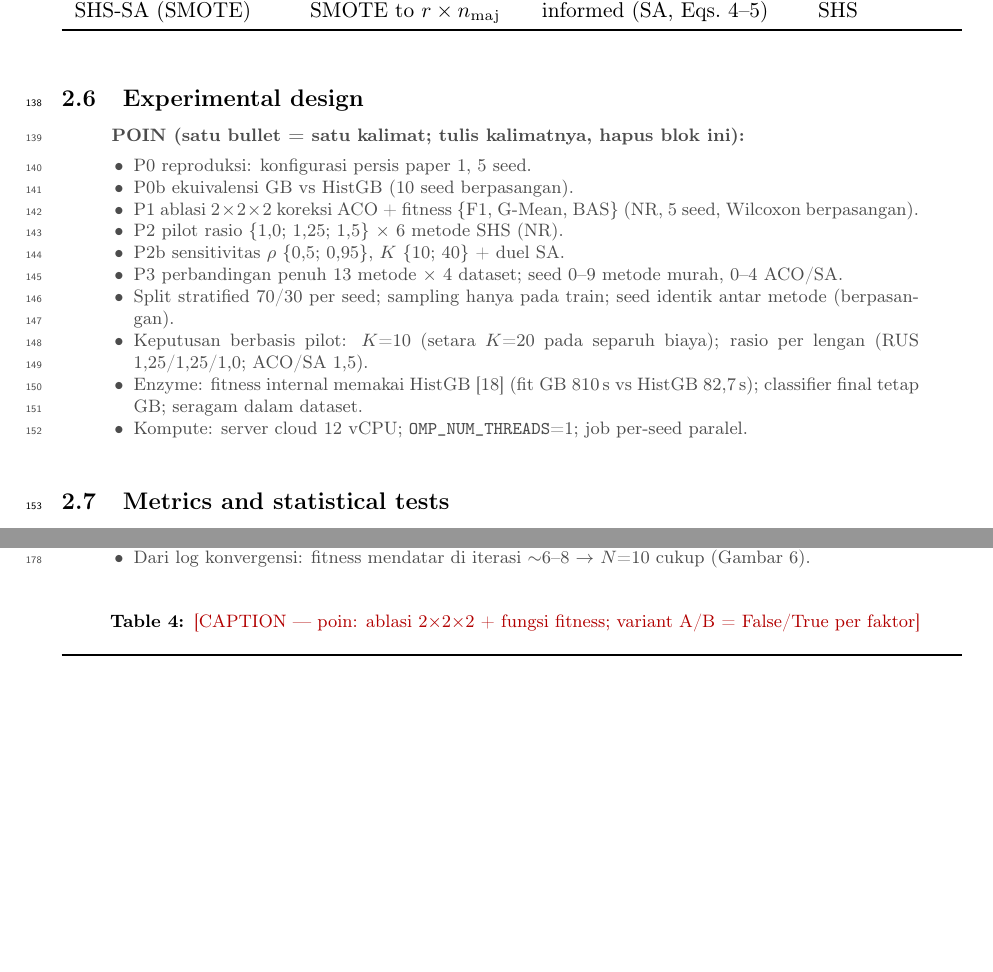
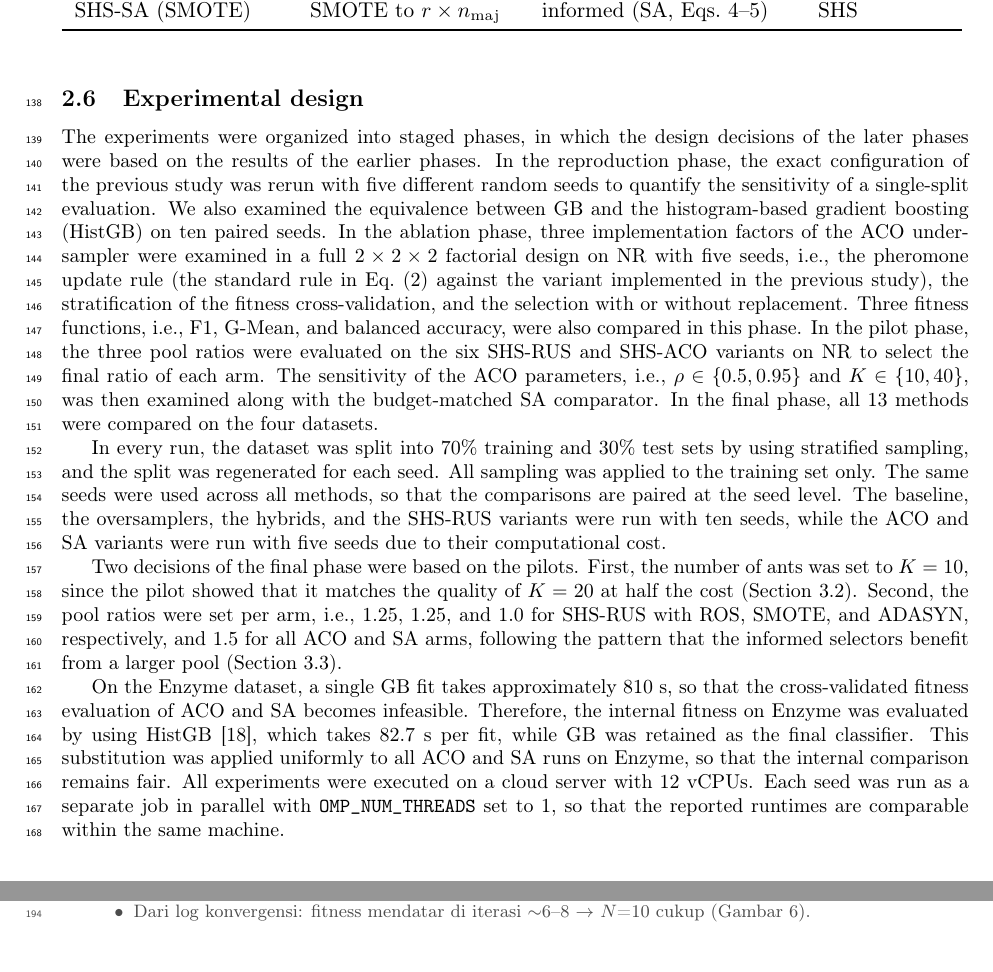
Before and after one commit to ismankrn/aco-shs, a LaTeX paper (manuscript/latex/main.tex): two parts of pages 5 and 6 of 14, joined at a grey line, cut so that both start at the same text, the shorter picture padded with empty space. Compiled offline with pdfLaTeX.

Commit message:
Draft the experimental design narrative (2.6)
Four paragraphs: staged phases (reproduction, ablation, pilot, full
comparison, with the three ablated ACO factors now named here since the
2.3 corrections paragraph was removed), the split/pairing protocol, the
pilot-based decisions (K=10, per-arm ratios), and the Enzyme HistGB
substitution plus compute environment. Adds the sec:ratio label.

Co-Authored-By: Claude Fable 5 <noreply@anthropic.com>

```diff
--- a/manuscript/latex/main.tex
+++ b/manuscript/latex/main.tex
@@ -362,25 +362,55 @@ classifier in order to isolate the effect of the sampling strategies.
 
 \subsection{Experimental design}
 \label{sec:design}
-\begin{poin}
-  \item P0 reproduksi: konfigurasi persis paper 1, 5 seed.
-  \item P0b ekuivalensi GB vs HistGB (10 seed berpasangan).
-  \item P1 ablasi $2\times2\times2$ koreksi ACO + fitness \{F1, G-Mean,
-        BAS\} (NR, 5 seed, Wilcoxon berpasangan).
-  \item P2 pilot rasio \{1,0; 1,25; 1,5\} $\times$ 6 metode SHS (NR).
-  \item P2b sensitivitas $\rho$ \{0,5; 0,95\}, $K$ \{10; 40\} + duel SA.
-  \item P3 perbandingan penuh 13 metode $\times$ 4 dataset; seed 0--9
-        metode murah, 0--4 ACO/SA.
-  \item Split stratified 70/30 per seed; sampling hanya pada train; seed
-        identik antar metode (berpasangan).
-  \item Keputusan berbasis pilot: $K$=10 (setara $K$=20 pada separuh
-        biaya); rasio per lengan (RUS 1,25/1,25/1,0; ACO/SA 1,5).
-  \item Enzyme: fitness internal memakai HistGB \citep{ke2017lightgbm}
-        (fit GB 810\,s vs HistGB 82,7\,s); classifier final tetap GB;
-        seragam dalam dataset.
-  \item Kompute: server cloud 12 vCPU; \texttt{OMP\_NUM\_THREADS}=1; job
-        per-seed paralel.
-\end{poin}
+% [Draf narasi — menunggu validasi penulis]
+The experiments were organized into staged phases, in which the design
+decisions of the later phases were based on the results of the earlier
+phases. In the reproduction phase, the exact configuration of the
+previous study was rerun with five different random seeds to quantify
+the sensitivity of a single-split evaluation. We also examined the
+equivalence between GB and the histogram-based gradient boosting
+(HistGB) on ten paired seeds. In the ablation phase, three
+implementation factors of the ACO undersampler were examined in a full
+$2\times2\times2$ factorial design on NR with five seeds, i.e., the
+pheromone update rule (the standard rule in Eq.~(\ref{eq:pheromone})
+against the variant implemented in the previous study), the
+stratification of the fitness cross-validation, and the selection with
+or without replacement. Three fitness functions, i.e., F1, G-Mean, and
+balanced accuracy, were also compared in this phase. In the pilot phase,
+the three pool ratios were evaluated on the six SHS-RUS and SHS-ACO
+variants on NR to select the final ratio of each arm. The sensitivity of
+the ACO parameters, i.e., $\rho \in \{0.5, 0.95\}$ and
+$K \in \{10, 40\}$, was then examined along with the budget-matched SA
+comparator. In the final phase, all 13 methods were compared on the four
+datasets.
+
+In every run, the dataset was split into 70\% training and 30\% test
+sets by using stratified sampling, and the split was regenerated for
+each seed. All sampling was applied to the training set only. The same
+seeds were used across all methods, so that the comparisons are paired
+at the seed level. The baseline, the oversamplers, the hybrids, and the
+SHS-RUS variants were run with ten seeds, while the ACO and SA variants
+were run with five seeds due to their computational cost.
+
+Two decisions of the final phase were based on the pilots. First, the
+number of ants was set to $K = 10$, since the pilot showed that it
+matches the quality of $K = 20$ at half the cost
+(Section~\ref{sec:ablation}). Second, the pool ratios were set per arm,
+i.e., 1.25, 1.25, and 1.0 for SHS-RUS with ROS, SMOTE, and ADASYN,
+respectively, and 1.5 for all ACO and SA arms, following the pattern
+that the informed selectors benefit from a larger pool
+(Section~\ref{sec:ratio}).
+
+On the Enzyme dataset, a single GB fit takes approximately 810~s, so
+that the cross-validated fitness evaluation of ACO and SA becomes
+infeasible. Therefore, the internal fitness on Enzyme was evaluated by
+using HistGB \citep{ke2017lightgbm}, which takes 82.7~s per fit, while
+GB was retained as the final classifier. This substitution was applied
+uniformly to all ACO and SA runs on Enzyme, so that the internal
+comparison remains fair. All experiments were executed on a cloud server
+with 12 vCPUs. Each seed was run as a separate job in parallel with
+\texttt{OMP\_NUM\_THREADS} set to 1, so that the reported runtimes are
+comparable within the same machine.
 
 \subsection{Metrics and statistical tests}
 \begin{poin}
```
Also changed, not shown: manuscript/latex/main.tex (1 more changed lines).
